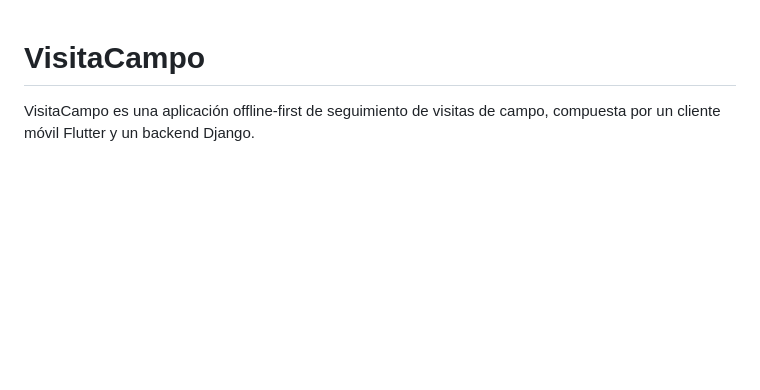
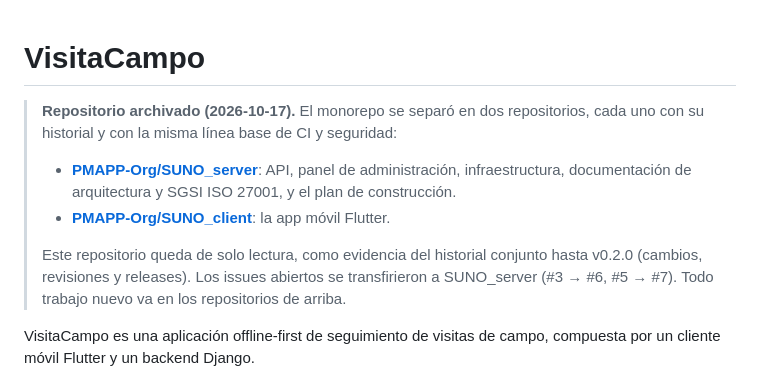
Before and after one commit to PMAPP-Org/Seguimiento_Proyectos, a Markdown page: README.md, the part around the change. Drawn GitHub-style; blank space fills up the shorter version.

Commit message:
docs: archive notice pointing to SUNO_server and SUNO_client (#23)
Último cambio antes de archivar: el README apunta a los dos repositorios
nuevos (PMAPP-Org/SUNO_server y PMAPP-Org/SUNO_client). Solo
documentación.

🤖 Generated with [Claude Code](https://claude.com/claude-code)

Co-authored-by: Claude Opus 5.5 <noreply@anthropic.com>

```diff
--- a/README.md
+++ b/README.md
@@ -1,4 +1,11 @@
 # VisitaCampo
+
+> **Repositorio archivado (2026-10-17).** El monorepo se separó en dos repositorios, cada uno con su historial y con la misma línea base de CI y seguridad:
+>
+> - **[PMAPP-Org/SUNO_server](https://github.com/PMAPP-Org/SUNO_server)**: API, panel de administración, infraestructura, documentación de arquitectura y SGSI ISO 27001, y el plan de construcción.
+> - **[PMAPP-Org/SUNO_client](https://github.com/PMAPP-Org/SUNO_client)**: la app móvil Flutter.
+>
+> Este repositorio queda de solo lectura, como evidencia del historial conjunto hasta v0.2.0 (cambios, revisiones y releases). Los issues abiertos se transfirieron a SUNO_server (#3 → #6, #5 → #7). Todo trabajo nuevo va en los repositorios de arriba.
 
 VisitaCampo es una aplicación offline-first de seguimiento de visitas de campo, compuesta por un cliente móvil Flutter y un backend Django.
 
```
